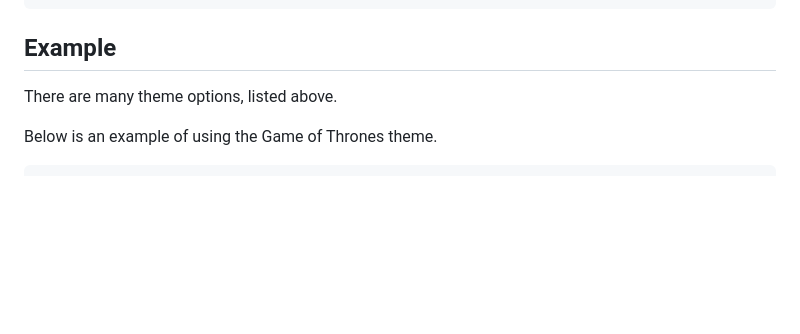
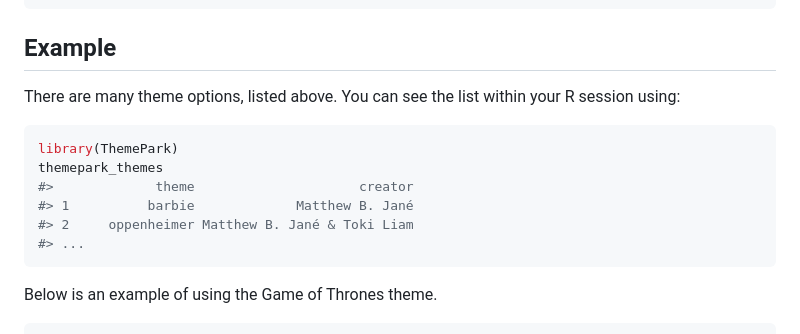
Before and after one commit to MatthewBJane/ThemePark, a Markdown page: README.md, the part around the change. Drawn GitHub-style; blank space fills up the shorter version.

Commit message:
Mention `themepark_themes` in README
List of available themes within the package itself

````diff
--- a/README.md
+++ b/README.md
@@ -63,7 +63,16 @@ remotes::install_github("MatthewBJane/theme_park")
 
 ## Example
 
-There are many theme options, listed above.
+There are many theme options, listed above. You can see the list within your R session using:
+
+``` r
+library(ThemePark)
+themepark_themes
+#>             theme                     creator
+#> 1          barbie             Matthew B. Jané
+#> 2     oppenheimer Matthew B. Jané & Toki Liam
+#> ...
+```
 
 Below is an example of using the Game of Thrones theme.
 
````
